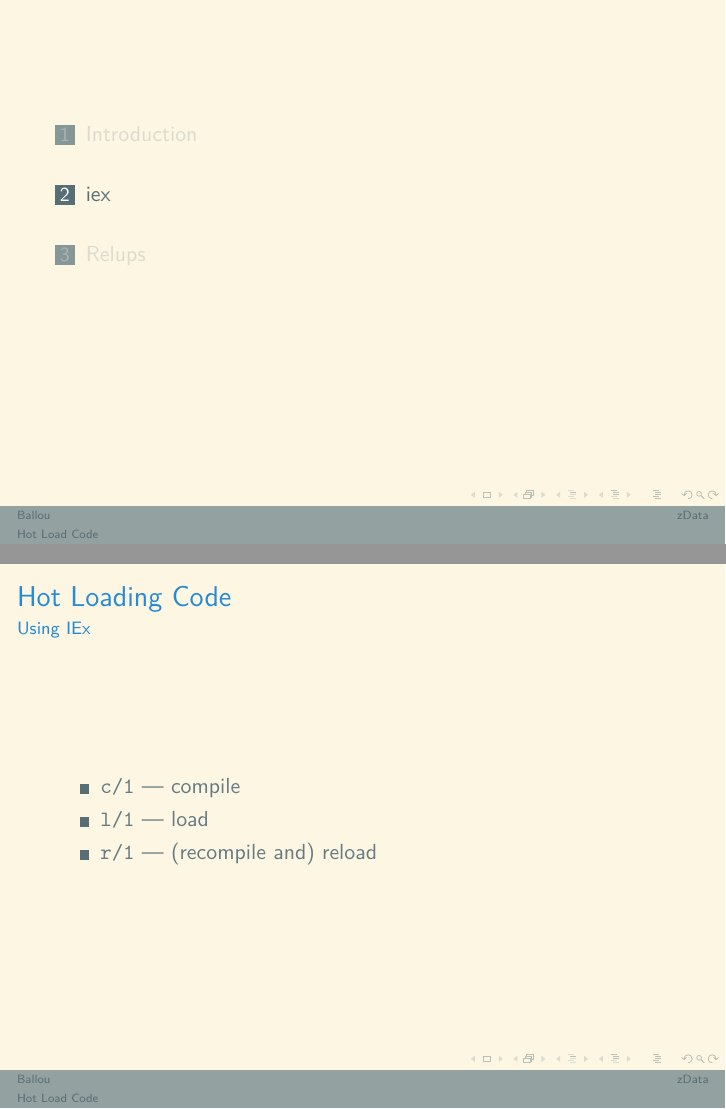
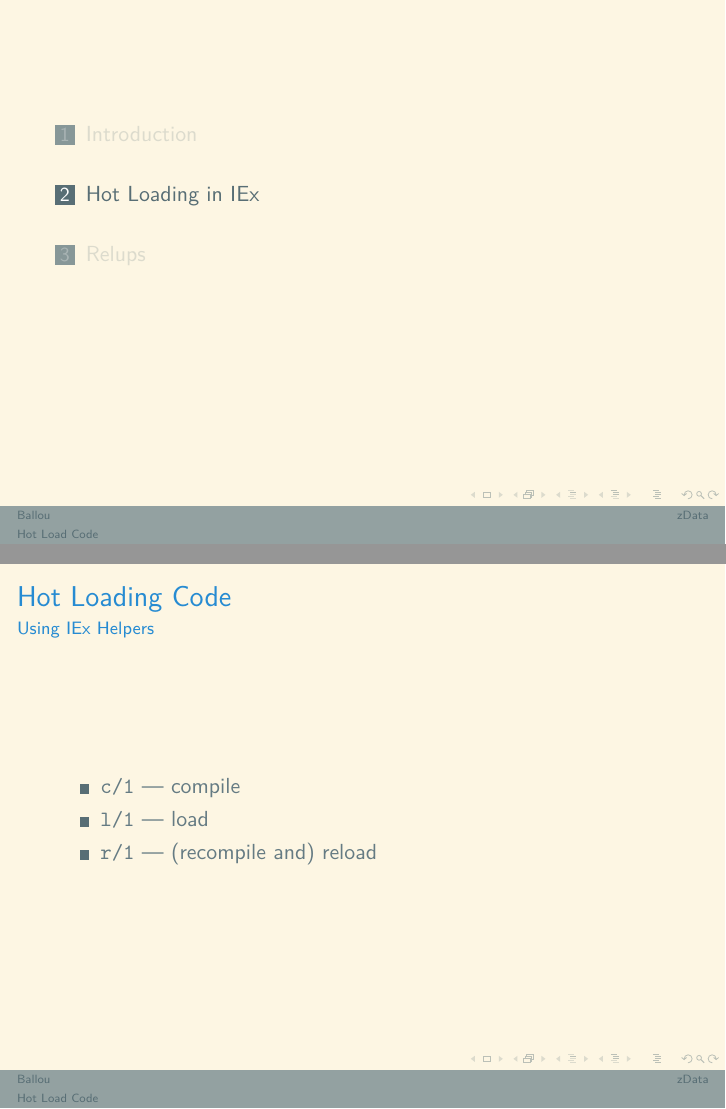
Before and after one commit to kennyballou/hot-load-code, LaTeX slides (src/tex/hot-load-code.tex): pages 7 and 9 of 18 before the commit and pages 7 and 10 of 19 after it, joined at a grey line. Compiled offline with XeLaTeX.

Commit message:
Rename IEX section

```diff
--- a/src/tex/hot-load-code.tex
+++ b/src/tex/hot-load-code.tex
@@ -115,7 +115,7 @@ Using Erlang/OTP, we can:
 \end{itemize}
 \end{frame}
 
-\section{iex}
+\section{Hot Loading in IEx}
 
 \begin{frame}
 \frametitle{Manually Loading New Code}
@@ -130,7 +130,12 @@ Using Erlang/OTP, we can:
 
 \begin{frame}
 \frametitle{Hot Loading Code}
-\framesubtitle{Using IEx}
+\Huge{Demo}
+\end{frame}
+
+\begin{frame}
+\frametitle{Hot Loading Code}
+\framesubtitle{Using IEx Helpers}
 \begin{itemize}
 \item{\texttt{c/1} --- compile}
 \item{\texttt{l/1} --- load}
```
